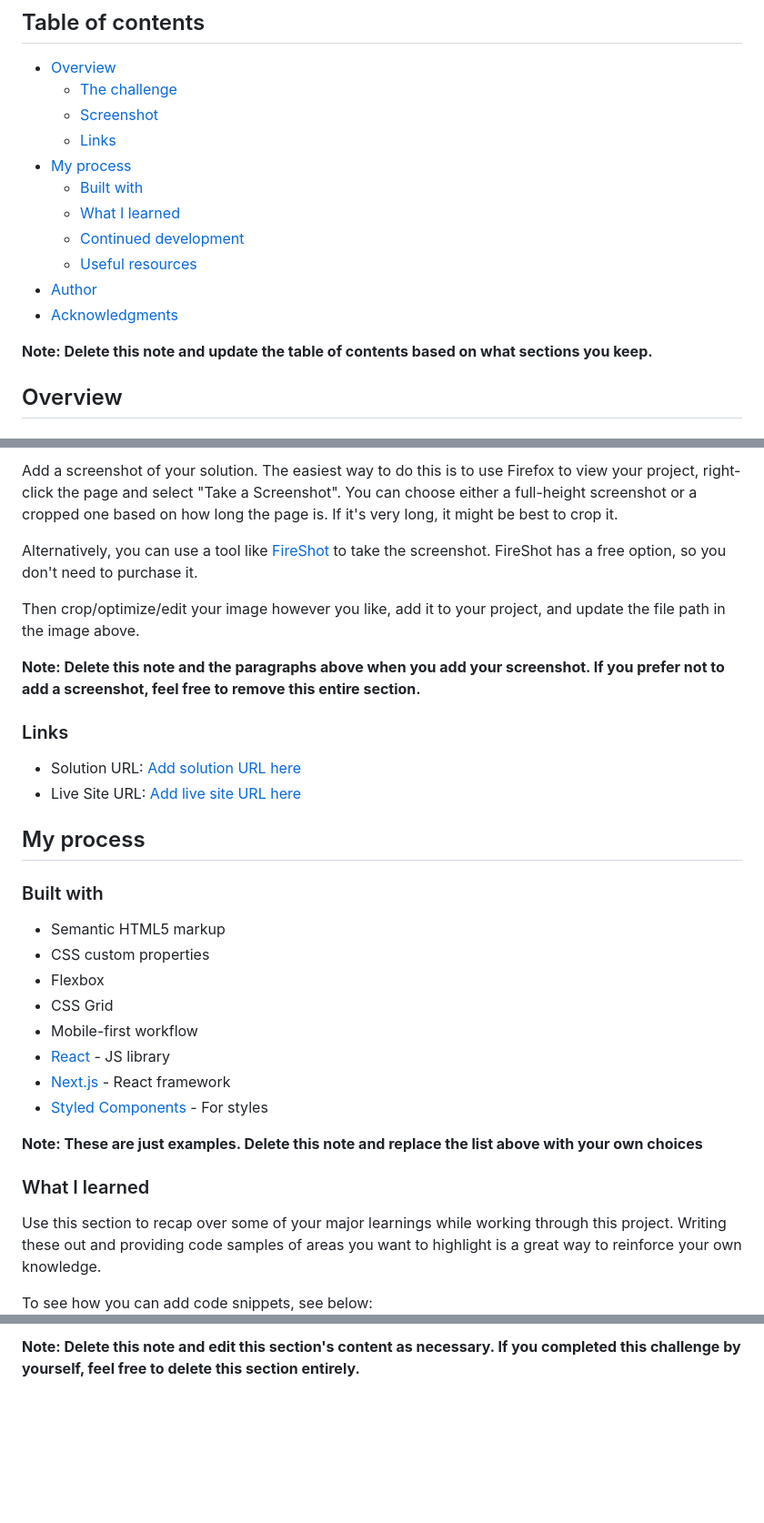
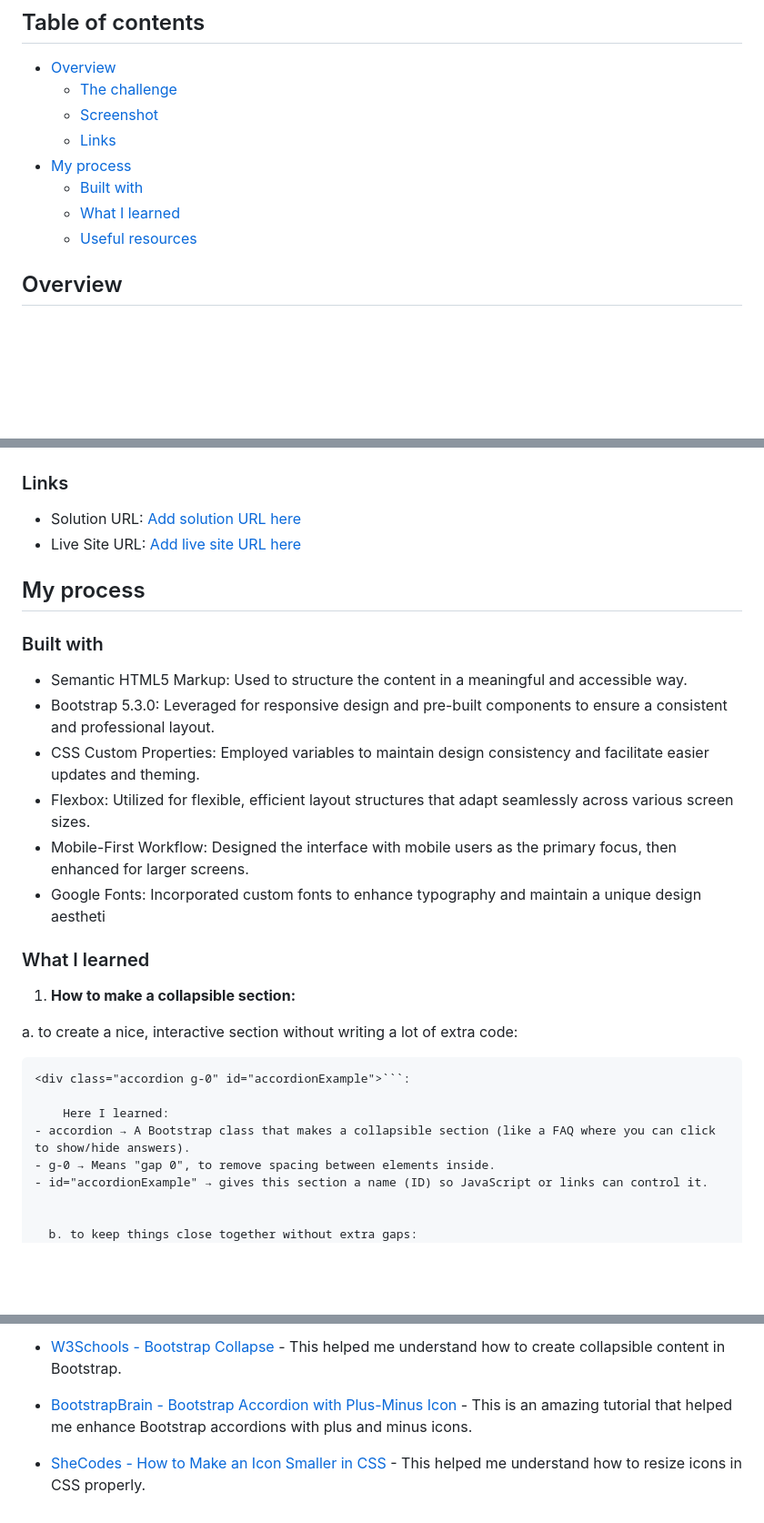
Before and after one commit to npc-makinika/Accordion-challenge, a Markdown page: README-template.md, 3 parts joined by grey strips. Shown: that part at 91% size. Rendered like a GitHub page; blank space fills up the shorter version.

````diff
--- a/README-template.md
+++ b/README-template.md
@@ -11,12 +11,7 @@ This is a solution to the [FAQ accordion challenge on Frontend Mentor](https://w
 - [My process](#my-process)
   - [Built with](#built-with)
   - [What I learned](#what-i-learned)
-  - [Continued development](#continued-development)
   - [Useful resources](#useful-resources)
-- [Author](#author)
-- [Acknowledgments](#acknowledgments)
-
-**Note: Delete this note and update the table of contents based on what sections you keep.**
 
 ## Overview
 
@@ -35,11 +31,4 @@ Users should be able to:
 
-Add a screenshot of your solution. The easiest way to do this is to use Firefox to view your project, right-click the page and select "Take a Screenshot". You can choose either a full-height screenshot or a cropped one based on how long the page is. If it's very long, it might be best to crop it.
-
-Alternatively, you can use a tool like [FireShot](https://getfireshot.com/) to take the screenshot. FireShot has a free option, so you don't need to purchase it.
-
-Then crop/optimize/edit your image however you like, add it to your project, and update the file path in the image above.
-
-**Note: Delete this note and the paragraphs above when you add your screenshot. If you prefer not to add a screenshot, feel free to remove this entire section.**
 
 ### Links
 
@@ -50,21 +39,27 @@ Then crop/optimize/edit your image however you like, add it to your project, and
 
 ### Built with
 
-- Semantic HTML5 markup
-- CSS custom properties
-- Flexbox
-- CSS Grid
-- Mobile-first workflow
-- [React](https://reactjs.org/) - JS library
-- [Next.js](https://nextjs.org/) - React framework
-- [Styled Components](https://styled-components.com/) - For styles
+- Semantic HTML5 Markup: Used to structure the content in a meaningful and accessible way.
+- Bootstrap 5.3.0: Leveraged for responsive design and pre-built components to ensure a consistent and professional layout.
+- CSS Custom Properties: Employed variables to maintain design consistency and facilitate easier updates and theming.
+- Flexbox: Utilized for flexible, efficient layout structures that adapt seamlessly across various screen sizes.
+- Mobile-First Workflow: Designed the interface with mobile users as the primary focus, then enhanced for larger screens.
+- Google Fonts: Incorporated custom fonts to enhance typography and maintain a unique design aestheti
 
-**Note: These are just examples. Delete this note and replace the list above with your own choices**
 
 ### What I learned
 
-Use this section to recap over some of your major learnings while working through this project. Writing these out and providing code samples of areas you want to highlight is a great way to reinforce your own knowledge.
+1. **How to make a collapsible section:**
 
-To see how you can add code snippets, see below:
+  a. to create a nice, interactive section without writing a lot of extra code:
+```html
+<div class="accordion g-0" id="accordionExample">```:
 
+	Here I learned:
+- accordion → A Bootstrap class that makes a collapsible section (like a FAQ where you can click to show/hide answers).
+- g-0 → Means "gap 0", to remove spacing between elements inside.
+- id="accordionExample" → gives this section a name (ID) so JavaScript or links can control it.
+
+
+  b. to keep things close together without extra gaps:
 ```html
@@ -112,2 +211,6 @@ This is where you can give a hat tip to anyone who helped you out on this projec
 
-**Note: Delete this note and edit this section's content as necessary. If you completed this challenge by yourself, feel free to delete this section entirely.**
+- [W3Schools - Bootstrap Collapse ](https://www.w3schools.com/bootstrap/bootstrap_collapse.asp) - This helped me understand how to create collapsible content in Bootstrap.
+
+- [BootstrapBrain - Bootstrap Accordion with Plus-Minus Icon](https://bootstrapbrain.com/tutorial/bootstrap-accordion-with-plus-minus-icon/#:~:text=You%20can%20change%20the%20default,after%20loading%20the%20accordion%2D6.) - This is an amazing tutorial that helped me enhance Bootstrap accordions with plus and minus icons.
+
+- [SheCodes - How to Make an Icon Smaller in CSS](https://www.shecodes.io/athena/36133-how-to-make-an-icon-smaller-in-css) - This helped me understand how to resize icons in CSS properly.
````
Also changed, not shown: other parts of README-template.md (+128 -23 lines).
